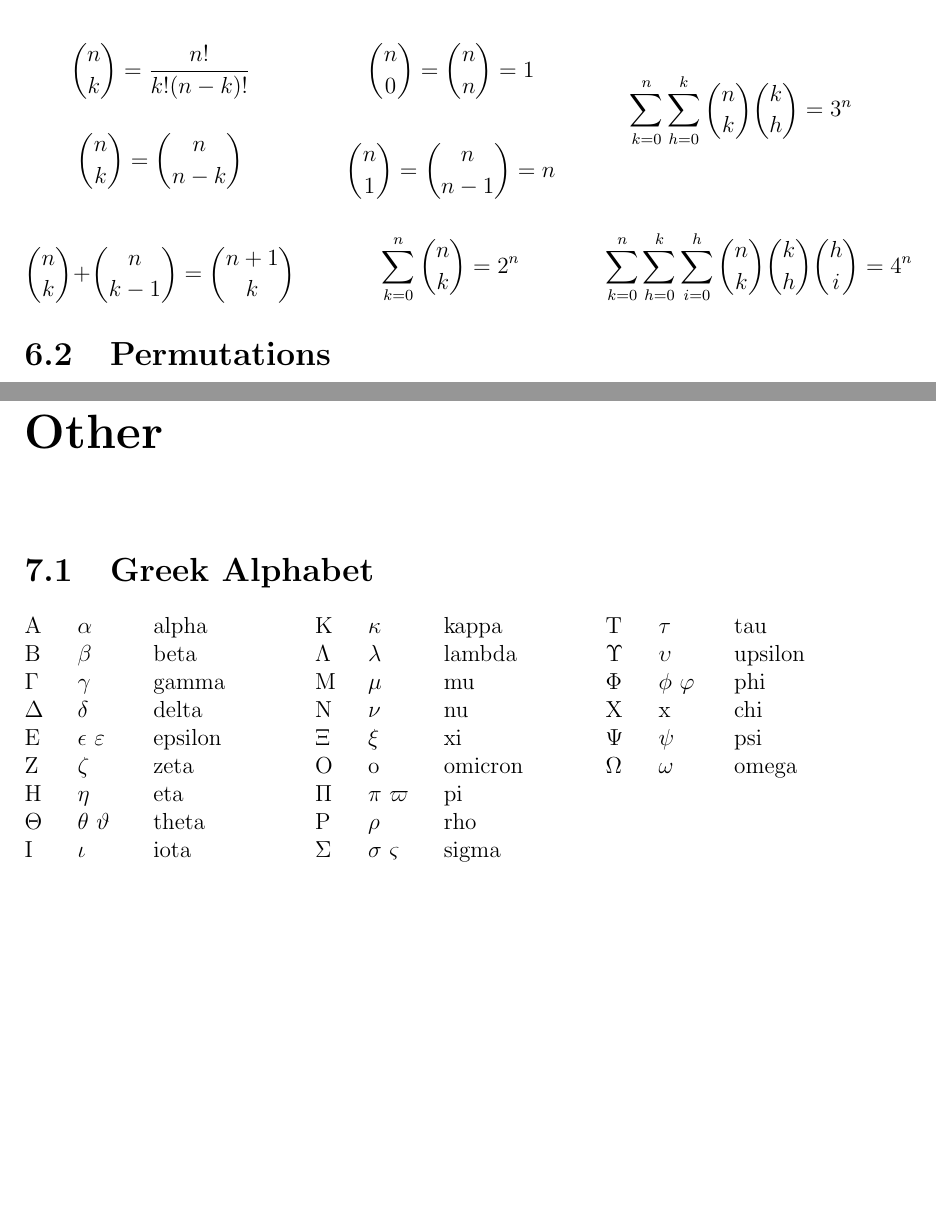
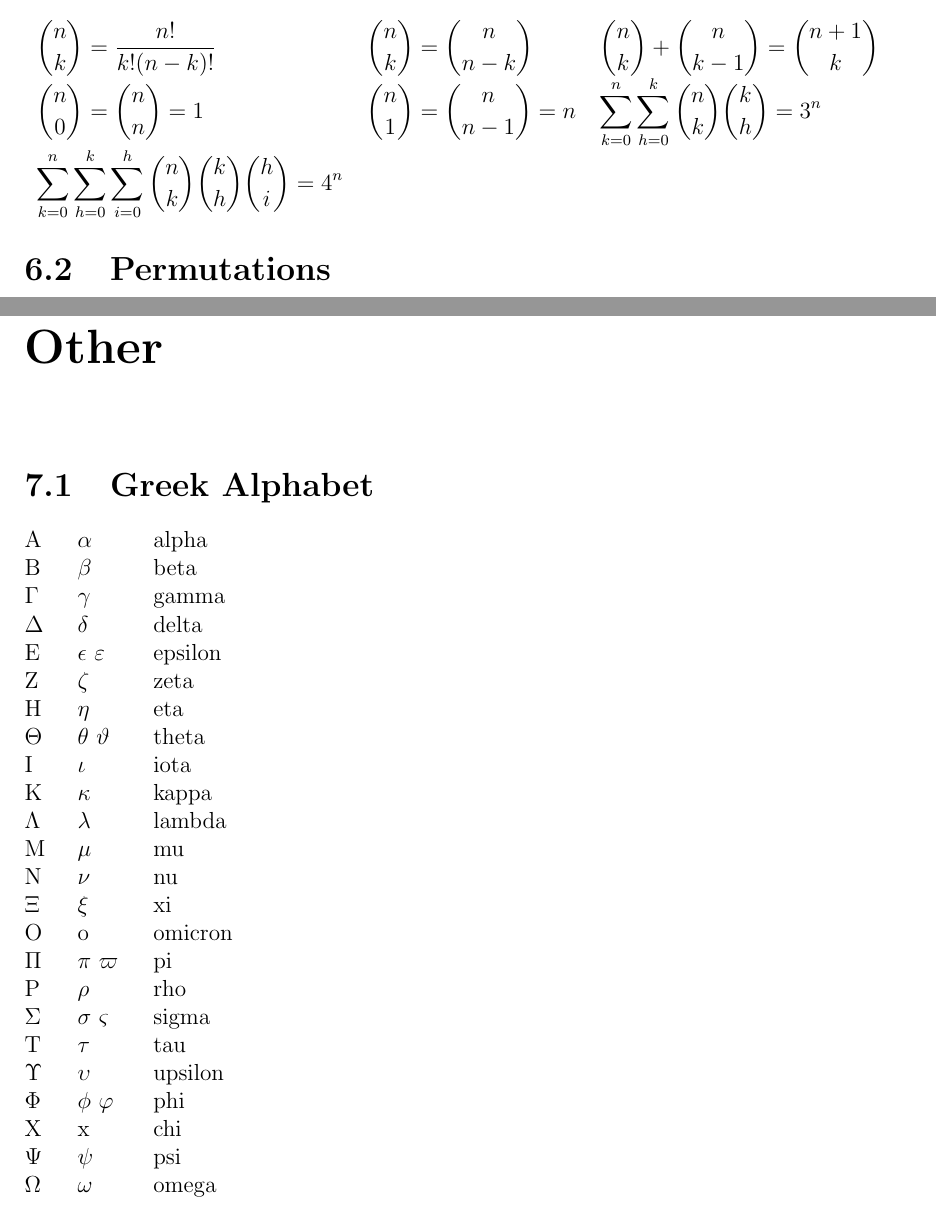
Before and after one commit to ufoscout/Physics_notes, a LaTeX thesis (Mathematics_Formulary/formulario.tex, which reads Mathematics_Formulary/sections/other.tex, Mathematics_Formulary/sections/probability.tex): two parts of pages 33 and 35 of 35, joined at a grey line, cut so that both start at the same text, the shorter picture padded with empty space. Compiled offline with pdfLaTeX.

Commit message:
Remove multicolumns

```diff
--- a/Mathematics_Formulary/formulario.tex
+++ b/Mathematics_Formulary/formulario.tex
@@ -3,7 +3,6 @@
     \usepackage[margin=1.2in]{geometry}
     \usepackage[parfill]{parskip}
     \usepackage[utf8]{inputenc}
-    \usepackage{multicol}
     \usepackage{amsmath}
     \usepackage{amssymb}
 	\usepackage{hyperref}
--- a/Mathematics_Formulary/sections/other.tex
+++ b/Mathematics_Formulary/sections/other.tex
@@ -1,8 +1,6 @@
 \chapter{Other}
 
 \section{Greek Alphabet}
-
-\begin{multicols}{3}
 
 \begin{tabbing}
 	\hspace{2em} \= \hspace{3em} \= $N$ = Yet another statement \= \kill
@@ -33,4 +31,3 @@
 	$\Omega$    \>  $\omega$                 \>  omega    \\
 
 \end{tabbing}
-\end{multicols}
--- a/Mathematics_Formulary/sections/probability.tex
+++ b/Mathematics_Formulary/sections/probability.tex
@@ -1,25 +1,15 @@
 \chapter{Probability and statistics}
 
 \section{Binomial coefficients}
-\begin{multicols}{3}
-
-	\[ \binom{n}{k} = \frac{n!}{k!(n-k)!} \]
-
-	\[ \binom{n}{k} = \binom{n}{n-k} \]
-
-	\[ \binom{n}{k} + \binom{n}{k-1} = \binom{n+1}{k} \]
-
-	\[ \binom{n}{0} = \binom{n}{n} = 1 \]
-
-	\[ \binom{n}{1} = \binom{n}{n-1} = n \]
-
-	\[ \sum_{k=0}^{n}\binom{n}{k} = 2^n \]
-
-	\[ \sum_{k=0}^{n}\sum_{h=0}^{k}\binom{n}{k}\binom{k}{h} = 3^n \]
-
-	\[ \sum_{k=0}^{n}\sum_{h=0}^{k}\sum_{i=0}^{h}\binom{n}{k}\binom{k}{h}\binom{h}{i} = 4^n \]
-
-\end{multicols}
+\begin{tabular}{ l l l }
+$ \displaystyle \binom{n}{k} = \frac{n!}{k!(n-k)!} $  &
+$ \displaystyle \binom{n}{k} = \binom{n}{n-k} $  &
+$ \displaystyle \binom{n}{k} + \binom{n}{k-1} = \binom{n+1}{k} $  \\
+$ \displaystyle \binom{n}{0} = \binom{n}{n} = 1  $  &
+$ \displaystyle \binom{n}{1} = \binom{n}{n-1} = n  $  &
+$ \displaystyle \sum_{k=0}^{n}\sum_{h=0}^{k}\binom{n}{k}\binom{k}{h} = 3^n  $  \\
+$ \displaystyle \sum_{k=0}^{n}\sum_{h=0}^{k}\sum_{i=0}^{h}\binom{n}{k}\binom{k}{h}\binom{h}{i} = 4^n  $
+\end{tabular}
 
 \section{Permutations}
 \textbf{Permutation}: set of ordered things (e.g. $(1,2,3)\ne(3,2,1)$).
```
